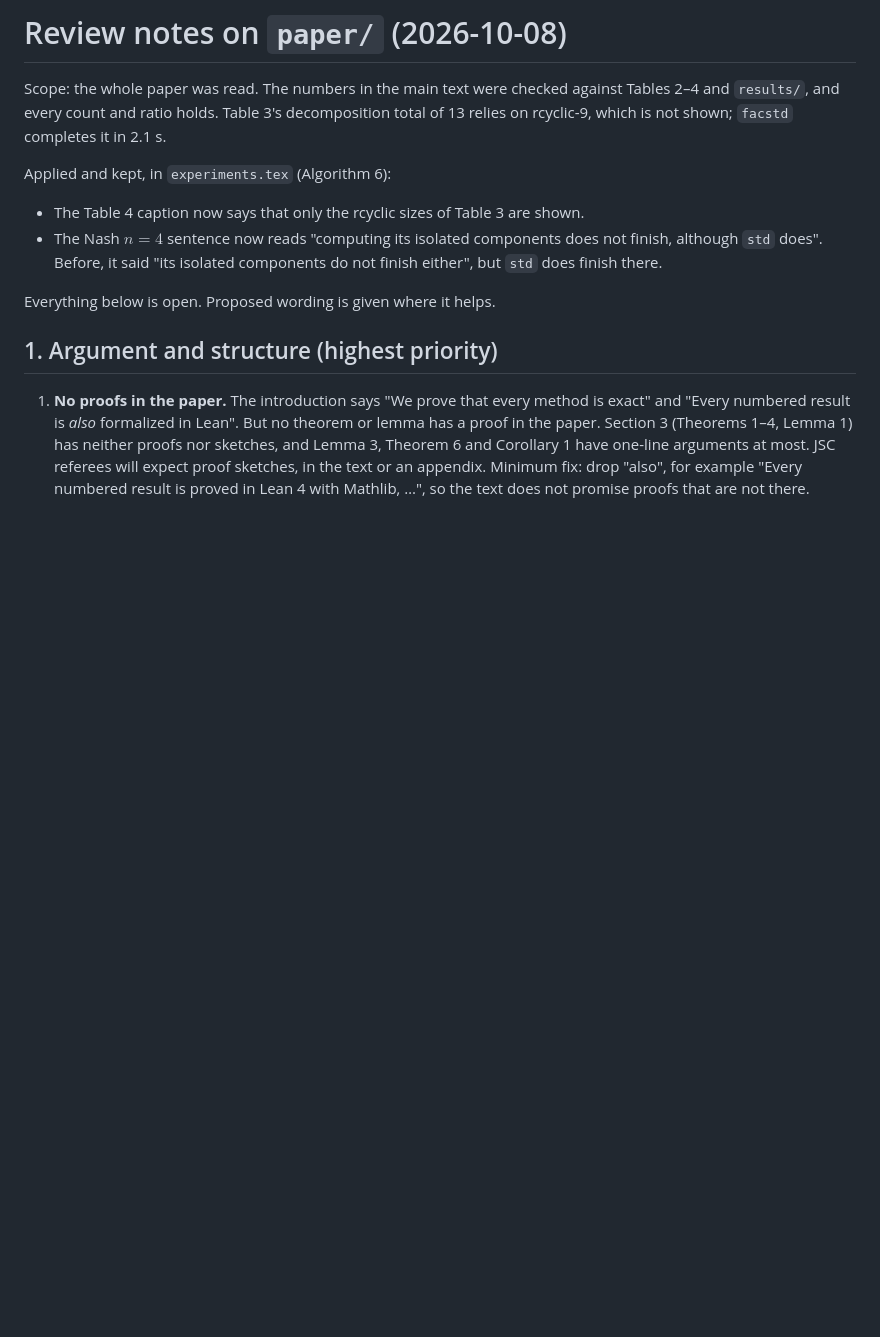
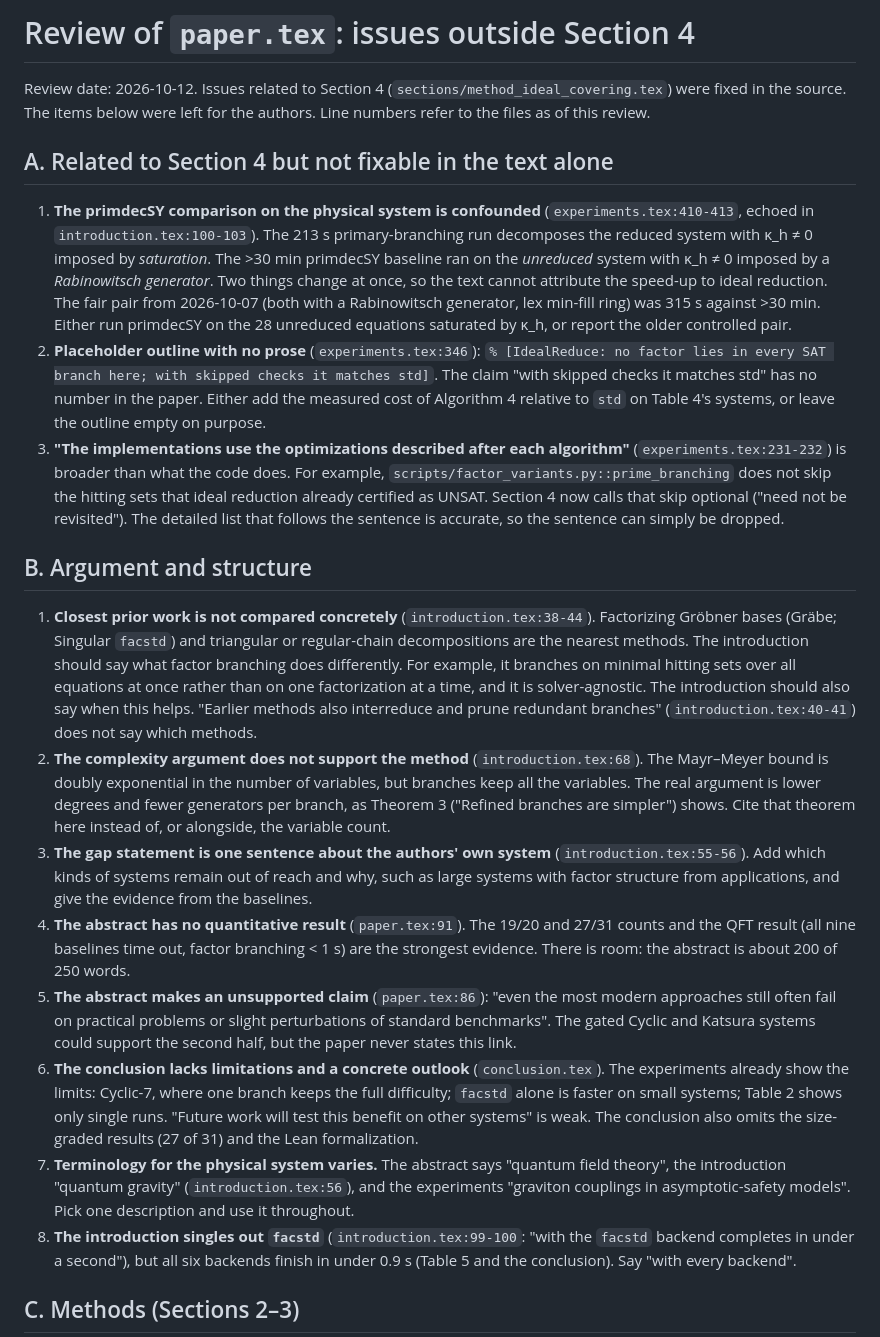
Before and after one commit to IlayMenahem/soothing, a Markdown page: paper/review_notes.md, the part around one of its changes. Rendered like a GitHub page; blank space fills up the shorter version.

```diff
--- a/paper/review_notes.md
+++ b/paper/review_notes.md
@@ -1,27 +1,58 @@
-# Review notes on `paper/` (2026-10-08)
+# Review of `paper.tex`: issues outside Section 4
 
-Scope: the whole paper was read. The numbers in the main text were checked
-against Tables 2–4 and `results/`, and every count and ratio holds. Table 3's
-decomposition total of 13 relies on rcyclic-9, which is not shown; `facstd`
-completes it in 2.1 s.
+Review date: 2026-10-12. Issues related to Section 4 (`sections/method_ideal_covering.tex`) were fixed in the
+source. The items below were left for the authors. Line numbers refer to the files as of this review.
 
-Applied and kept, in `experiments.tex` (Algorithm 6):
+## A. Related to Section 4 but not fixable in the text alone
 
-- The Table 4 caption now says that only the rcyclic sizes of Table 3 are shown.
-- The Nash $n=4$ sentence now reads "computing its isolated components does
-  not finish, although `std` does". Before, it said "its isolated components
-  do not finish either", but `std` does finish there.
+1. **The primdecSY comparison on the physical system is confounded** (`experiments.tex:410-413`, echoed in
+   `introduction.tex:100-103`). The 213 s primary-branching run decomposes the reduced system with
+   κ_h ≠ 0 imposed by *saturation*. The >30 min primdecSY baseline ran on the *unreduced* system with κ_h ≠ 0
+   imposed by a *Rabinowitsch generator*. Two things change at once, so the text cannot attribute the speed-up to
+   ideal reduction. The fair pair from 2026-10-07 (both with a Rabinowitsch generator, lex min-fill ring) was
+   315 s against >30 min. Either run primdecSY on the 28 unreduced equations saturated by κ_h, or report the
+   older controlled pair.
+2. **Placeholder outline with no prose** (`experiments.tex:346`):
+   `% [IdealReduce: no factor lies in every SAT branch here; with skipped checks it matches std]`. The claim
+   "with skipped checks it matches std" has no number in the paper. Either add the measured cost of
+   Algorithm 4 relative to `std` on Table 4's systems, or leave the outline empty on purpose.
+3. **"The implementations use the optimizations described after each algorithm"** (`experiments.tex:231-232`)
+   is broader than what the code does. For example, `scripts/factor_variants.py::prime_branching` does not
+   skip the hitting sets that ideal reduction already certified as UNSAT. Section 4 now calls that skip
+   optional ("need not be revisited"). The detailed list that follows the sentence is accurate, so the
+   sentence can simply be dropped.
 
-Everything below is open. Proposed wording is given where it helps.
+## B. Argument and structure
 
-## 1. Argument and structure (highest priority)
+1. **Closest prior work is not compared concretely** (`introduction.tex:38-44`). Factorizing Gröbner bases
+   (Gräbe; Singular `facstd`) and triangular or regular-chain decompositions are the nearest methods. The
+   introduction should say what factor branching does differently. For example, it branches on minimal
+   hitting sets over all equations at once rather than on one factorization at a time, and it is
+   solver-agnostic. The introduction should also say when this helps. "Earlier methods also interreduce and
+   prune redundant branches" (`introduction.tex:40-41`) does not say which methods.
+2. **The complexity argument does not support the method** (`introduction.tex:68`). The Mayr–Meyer bound is
+   doubly exponential in the number of variables, but branches keep all the variables. The real argument is
+   lower degrees and fewer generators per branch, as Theorem 3 ("Refined branches are simpler") shows. Cite
+   that theorem here instead of, or alongside, the variable count.
+3. **The gap statement is one sentence about the authors' own system** (`introduction.tex:55-56`). Add which
+   kinds of systems remain out of reach and why, such as large systems with factor structure from
+   applications, and give the evidence from the baselines.
+4. **The abstract has no quantitative result** (`paper.tex:91`). The 19/20 and 27/31 counts and the QFT
+   result (all nine baselines time out, factor branching < 1 s) are the strongest evidence. There is room:
+   the abstract is about 200 of 250 words.
+5. **The abstract makes an unsupported claim** (`paper.tex:86`): "even the most modern approaches still often
+   fail on practical problems or slight perturbations of standard benchmarks". The gated Cyclic and Katsura
+   systems could support the second half, but the paper never states this link.
+6. **The conclusion lacks limitations and a concrete outlook** (`conclusion.tex`). The experiments already
+   show the limits: Cyclic-7, where one branch keeps the full difficulty; `facstd` alone is faster on small
+   systems; Table 2 shows only single runs. "Future work will test this benefit on other systems" is weak.
+   The conclusion also omits the size-graded results (27 of 31) and the Lean formalization.
+7. **Terminology for the physical system varies.** The abstract says "quantum field theory", the
+   introduction "quantum gravity" (`introduction.tex:56`), and the experiments "graviton couplings in
+   asymptotic-safety models". Pick one description and use it throughout.
+8. **The introduction singles out `facstd`** (`introduction.tex:99-100`: "with the `facstd` backend completes
+   in under a second"), but all six backends finish in under 0.9 s (Table 5 and the conclusion). Say "with
+   every backend".
 
-1. **No proofs in the paper.** The introduction says "We prove that every
-   method is exact" and "Every numbered result is *also* formalized in Lean".
-   But no theorem or lemma has a proof in the paper. Section 3 (Theorems 1–4,
-   Lemma 1) has neither proofs nor sketches, and Lemma 3, Theorem 6 and
-   Corollary 1 have one-line arguments at most. JSC referees will expect
-   proof sketches, in the text or an appendix. Minimum fix: drop "also", for
-   example "Every numbered result is proved in Lean 4 with Mathlib, …", so the
-   text does not promise proofs that are not there.
+## C. Methods (Sections 2–3)
 
```
Also changed, not shown: other parts of paper/review_notes.md (+64 -145 lines).
